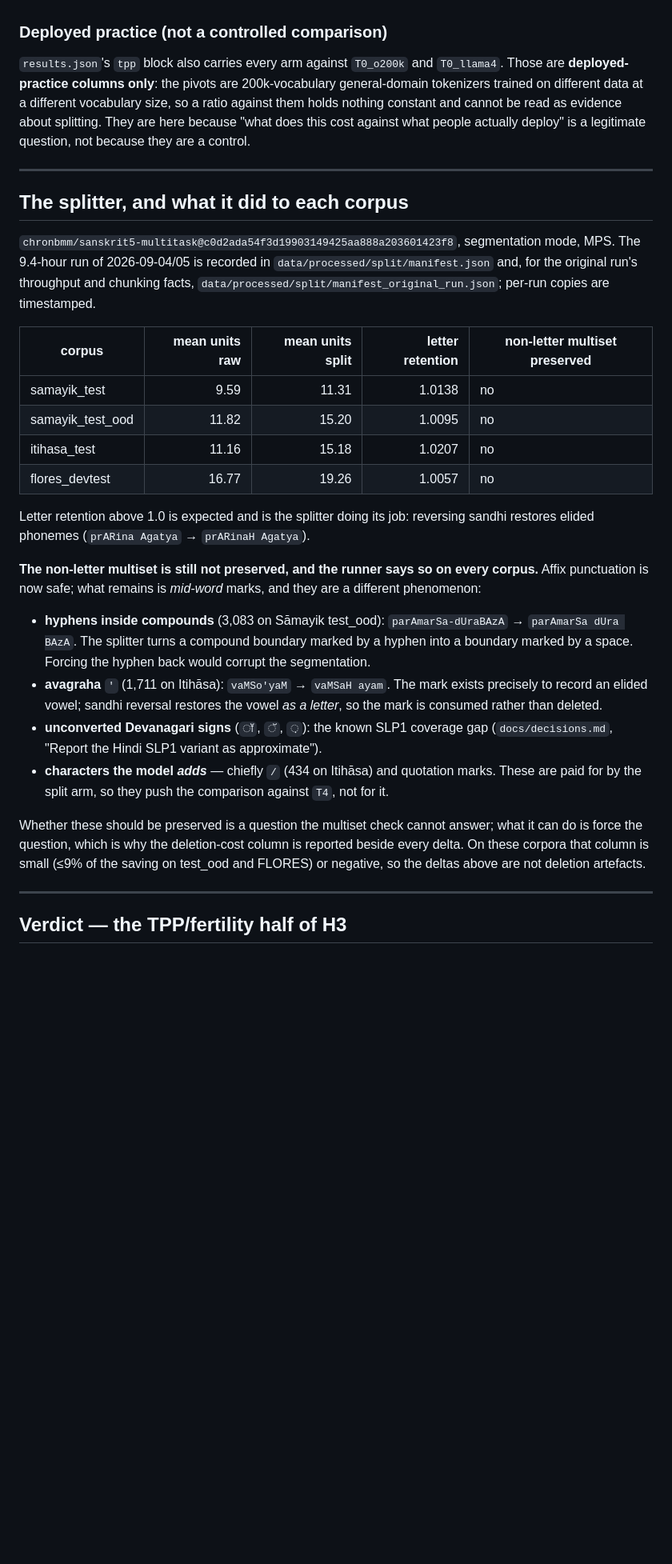
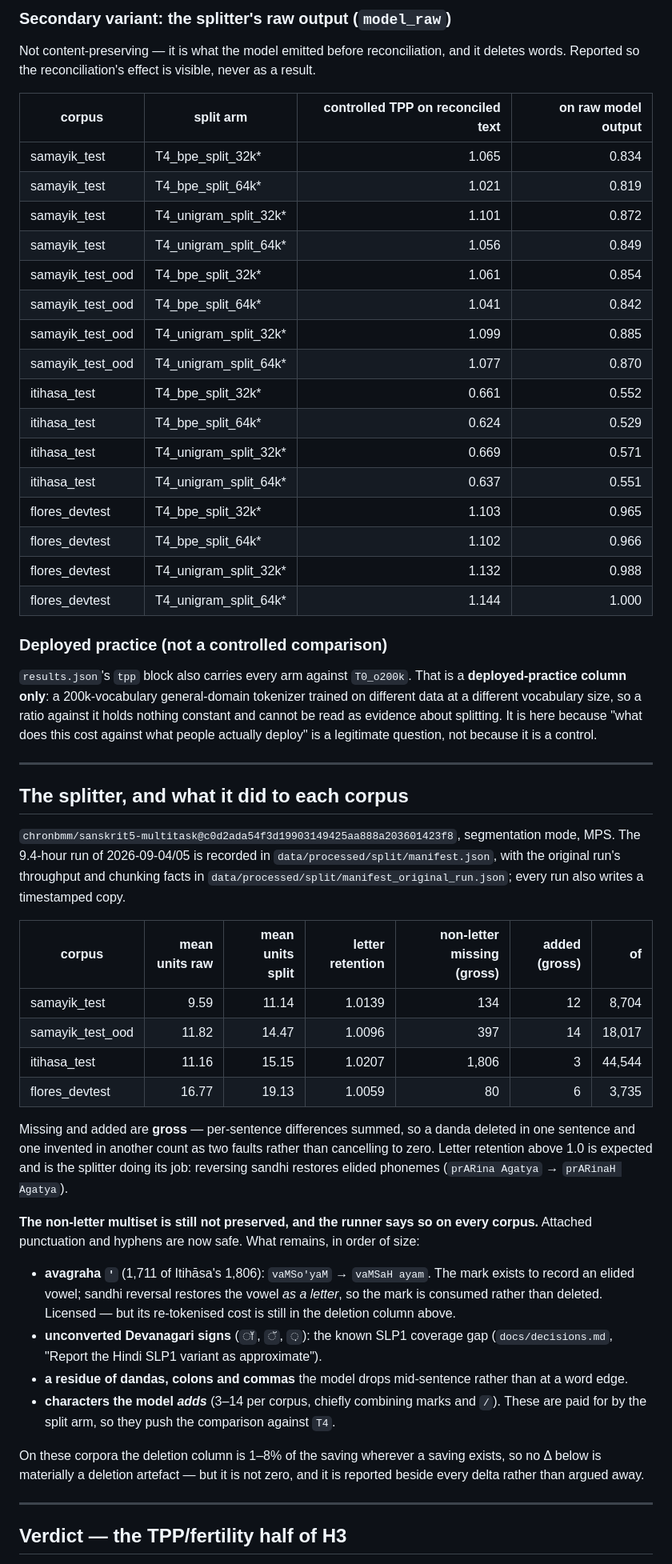
Before and after one commit to DS436/sanskrit-token, a Markdown page: experiments/03_sandhi_split/README.md, the part around one of its changes. Shown at 80% size. Rendered like a GitHub page; blank space fills up the shorter version.

```diff
--- a/experiments/03_sandhi_split/README.md
+++ b/experiments/03_sandhi_split/README.md
@@ -129,51 +158,73 @@ small (−0.010 to −0.043) and the BPE 64k pair shows nothing at all. Itihāsa
+### Secondary variant: the splitter's raw output (`model_raw`)
+
+Not content-preserving — it is what the model emitted before reconciliation, and it
+deletes words. Reported so the reconciliation's effect is visible, never as a result.
+
+| corpus | split arm | controlled TPP on reconciled text | on raw model output |
+|---|---|---:|---:|
+| samayik_test | T4_bpe_split_32k* | 1.065 | 0.834 |
+| samayik_test | T4_bpe_split_64k* | 1.021 | 0.819 |
+| samayik_test | T4_unigram_split_32k* | 1.101 | 0.872 |
+| samayik_test | T4_unigram_split_64k* | 1.056 | 0.849 |
+| samayik_test_ood | T4_bpe_split_32k* | 1.061 | 0.854 |
+| samayik_test_ood | T4_bpe_split_64k* | 1.041 | 0.842 |
+| samayik_test_ood | T4_unigram_split_32k* | 1.099 | 0.885 |
+| samayik_test_ood | T4_unigram_split_64k* | 1.077 | 0.870 |
+| itihasa_test | T4_bpe_split_32k* | 0.661 | 0.552 |
+| itihasa_test | T4_bpe_split_64k* | 0.624 | 0.529 |
+| itihasa_test | T4_unigram_split_32k* | 0.669 | 0.571 |
+| itihasa_test | T4_unigram_split_64k* | 0.637 | 0.551 |
+| flores_devtest | T4_bpe_split_32k* | 1.103 | 0.965 |
+| flores_devtest | T4_bpe_split_64k* | 1.102 | 0.966 |
+| flores_devtest | T4_unigram_split_32k* | 1.132 | 0.988 |
+| flores_devtest | T4_unigram_split_64k* | 1.144 | 1.000 |
 
 ### Deployed practice (not a controlled comparison)
 
-`results.json`'s `tpp` block also carries every arm against `T0_o200k` and `T0_llama4`.
-Those are **deployed-practice columns only**: the pivots are 200k-vocabulary
-general-domain tokenizers trained on different data at a different vocabulary size, so a
-ratio against them holds nothing constant and cannot be read as evidence about splitting.
-They are here because "what does this cost against what people actually deploy" is a
-legitimate question, not because they are a control.
+`results.json`'s `tpp` block also carries every arm against `T0_o200k`. That is a
+**deployed-practice column only**: a 200k-vocabulary general-domain tokenizer trained on
+different data at a different vocabulary size, so a ratio against it holds nothing constant
+and cannot be read as evidence about splitting. It is here because "what does this cost
+against what people actually deploy" is a legitimate question, not because it is a control.
 
 ---
 
 ## The splitter, and what it did to each corpus
 
 `chronbmm/sanskrit5-multitask@c0d2ada54f3d19903149425aa888a203601423f8`, segmentation mode,
-MPS. The 9.4-hour run of 2026-09-04/05 is recorded in `data/processed/split/manifest.json`
-and, for the original run's throughput and chunking facts,
-`data/processed/split/manifest_original_run.json`; per-run copies are timestamped.
+MPS. The 9.4-hour run of 2026-09-04/05 is recorded in `data/processed/split/manifest.json`,
+with the original run's throughput and chunking facts in
+`data/processed/split/manifest_original_run.json`; every run also writes a timestamped copy.
 
-| corpus | mean units raw | mean units split | letter retention | non-letter multiset preserved |
-|---|---:|---:|---:|---|
-| samayik_test | 9.59 | 11.31 | 1.0138 | no |
-| samayik_test_ood | 11.82 | 15.20 | 1.0095 | no |
-| itihasa_test | 11.16 | 15.18 | 1.0207 | no |
-| flores_devtest | 16.77 | 19.26 | 1.0057 | no |
+| corpus | mean units raw | mean units split | letter retention | non-letter missing (gross) | added (gross) | of |
+|---|---:|---:|---:|---:|---:|---:|
+| samayik_test | 9.59 | 11.14 | 1.0139 | 134 | 12 | 8,704 |
+| samayik_test_ood | 11.82 | 14.47 | 1.0096 | 397 | 14 | 18,017 |
+| itihasa_test | 11.16 | 15.15 | 1.0207 | 1,806 | 3 | 44,544 |
+| flores_devtest | 16.77 | 19.13 | 1.0059 | 80 | 6 | 3,735 |
 
+Missing and added are **gross** — per-sentence differences summed, so a danda deleted in one
+sentence and one invented in another count as two faults rather than cancelling to zero.
 Letter retention above 1.0 is expected and is the splitter doing its job: reversing sandhi
 restores elided phonemes (`prARina Agatya` → `prARinaH Agatya`).
 
 **The non-letter multiset is still not preserved, and the runner says so on every corpus.**
-Affix punctuation is now safe; what remains is *mid-word* marks, and they are a different
-phenomenon:
+Attached punctuation and hyphens are now safe. What remains, in order of size:
 
-- **hyphens inside compounds** (3,083 on Sāmayik test_ood): `parAmarSa-dUraBAzA` →
-  `parAmarSa dUra BAzA`. The splitter turns a compound boundary marked by a hyphen into a
-  boundary marked by a space. Forcing the hyphen back would corrupt the segmentation.
-- **avagraha** `'` (1,711 on Itihāsa): `vaMSo'yaM` → `vaMSaH ayam`. The mark exists
-  precisely to record an elided vowel; sandhi reversal restores the vowel *as a letter*, so
-  the mark is consumed rather than deleted.
+- **avagraha `'`** (1,711 of Itihāsa's 1,806): `vaMSo'yaM` → `vaMSaH ayam`. The mark exists to
+  record an elided vowel; sandhi reversal restores the vowel *as a letter*, so the mark is
+  consumed rather than deleted. Licensed — but its re-tokenised cost is still in the deletion
+  column above.
 - **unconverted Devanagari signs** (`ॉ`, `ॅ`, `़`): the known SLP1 coverage gap
   (`docs/decisions.md`, "Report the Hindi SLP1 variant as approximate").
-- **characters the model *adds*** — chiefly `/` (434 on Itihāsa) and quotation marks. These
-  are paid for by the split arm, so they push the comparison against `T4`, not for it.
+- **a residue of dandas, colons and commas** the model drops mid-sentence rather than at a
+  word edge.
+- **characters the model *adds*** (3–14 per corpus, chiefly combining marks and `/`). These
+  are paid for by the split arm, so they push the comparison against `T4`.
 
-Whether these should be preserved is a question the multiset check cannot answer; what it
-can do is force the question, which is why the deletion-cost column is reported beside every
-delta. On these corpora that column is small (≤9% of the saving on test_ood and FLORES) or
-negative, so the deltas above are not deletion artefacts.
+On these corpora the deletion column is 1–8% of the saving wherever a saving exists, so no Δ
+below is materially a deletion artefact — but it is not zero, and it is reported beside every
+delta rather than argued away.
 
 ---
 
```
Also changed, not shown: other parts of experiments/03_sandhi_split/README.md (+128 -111 lines), docs/decisions.md (+5 -0 lines).
